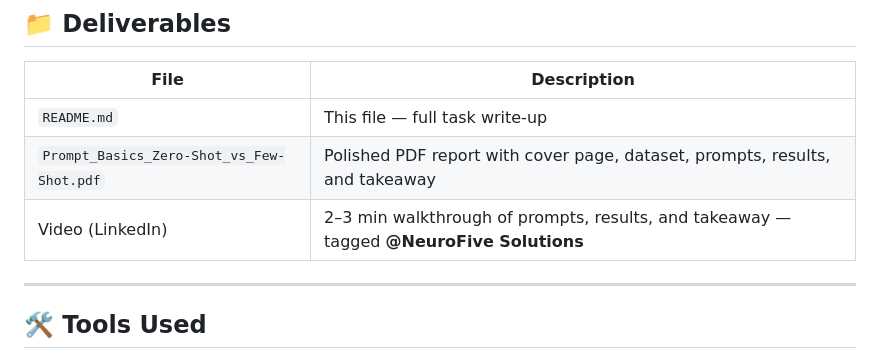
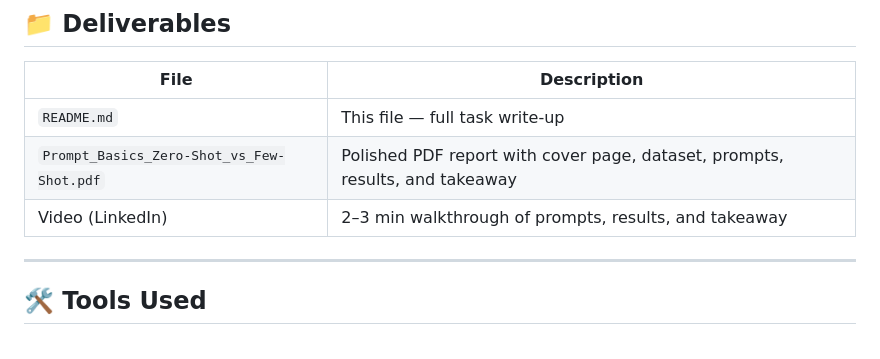
Before and after one commit to bscsamust31-bit/Neurofive-Solutions-Internship, a Markdown page: README.md, the part around the change. Drawn GitHub-style.

```diff
--- a/README.md
+++ b/README.md
@@ -152,7 +152,7 @@ Both tools were tested identically and scored a **perfect 10/10 in both conditio
 |---|---|
 | `README.md` | This file — full task write-up |
 | `Prompt_Basics_Zero-Shot_vs_Few-Shot.pdf` | Polished PDF report with cover page, dataset, prompts, results, and takeaway |
-| Video (LinkedIn) | 2–3 min walkthrough of prompts, results, and takeaway — tagged **@NeuroFive Solutions** |
+| Video (LinkedIn) | 2–3 min walkthrough of prompts, results, and takeaway  |
 
 ---
 
```
